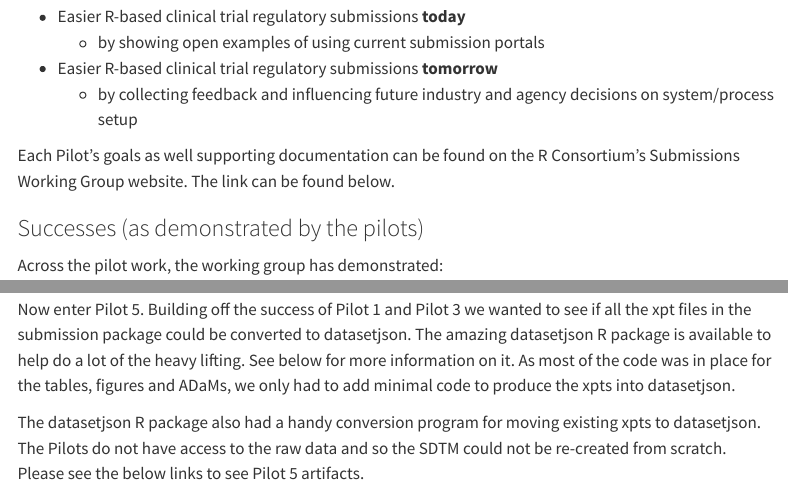
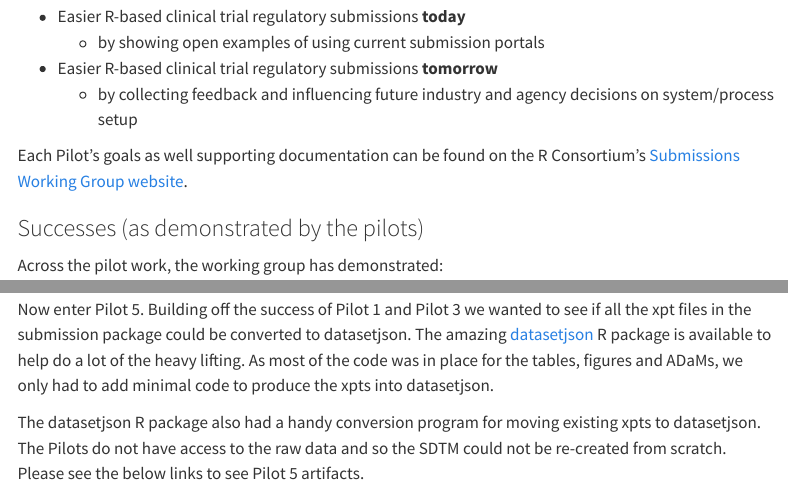
Before and after one commit to bms63/phuse-datasetjson, a Quarto document (paper.qmd): the page in a window 1100 px wide, from 3540 px down, and a second part further down, joined at a grey line. Rendered offline with R 4.5, knitr and Pandoc in place of Quarto, with nearby package versions; some code elsewhere in the file could not run offline; menus at the side of the page are left out; long lines of code are wrapped.

Commit message:
update links to Submissions Working Group website and datasetjson package for clarity

```diff
--- a/paper.qmd
+++ b/paper.qmd
@@ -104,7 +104,7 @@ The R Consortium R Submissions Working Group has focused on demonstrating that *
   * by collecting feedback and influencing future industry and agency decisions on system/process setup
 
 Each Pilot's goals as well supporting documentation can be found on the R Consortium's
-Submissions Working Group website. The link can be found below.
+[Submissions Working Group website](https://rconsortium.github.io/submissions-wg/){target="_blank"}.
 
 ### Successes (as demonstrated by the pilots)
 
@@ -136,9 +136,8 @@ Pilot 5 objectives include delivering a publicly accessible R-based submission p
 
 Now enter Pilot 5.  Building off the success of Pilot 1 and Pilot 3 we wanted to
 see if all the xpt files in the submission package could be converted to datasetjson.
-The amazing datasetjson R package is available to help do a lot of the heavy lifting.
-See below for more information on it. As most of the code was in place for the tables,
-figures and ADaMs, we only had to add minimal code to produce the xpts into datasetjson.
+The amazing [datasetjson](https://github.com/atorus-research/datasetjson) R package is available to help do a lot of the heavy lifting.
+As most of the code was in place for the tables, figures and ADaMs, we only had to add minimal code to produce the xpts into datasetjson.
 
 The datasetjson R package also had a handy conversion program for moving existing xpts
 to datasetjson. The Pilots do not have access to the raw data and so the SDTM could
```
